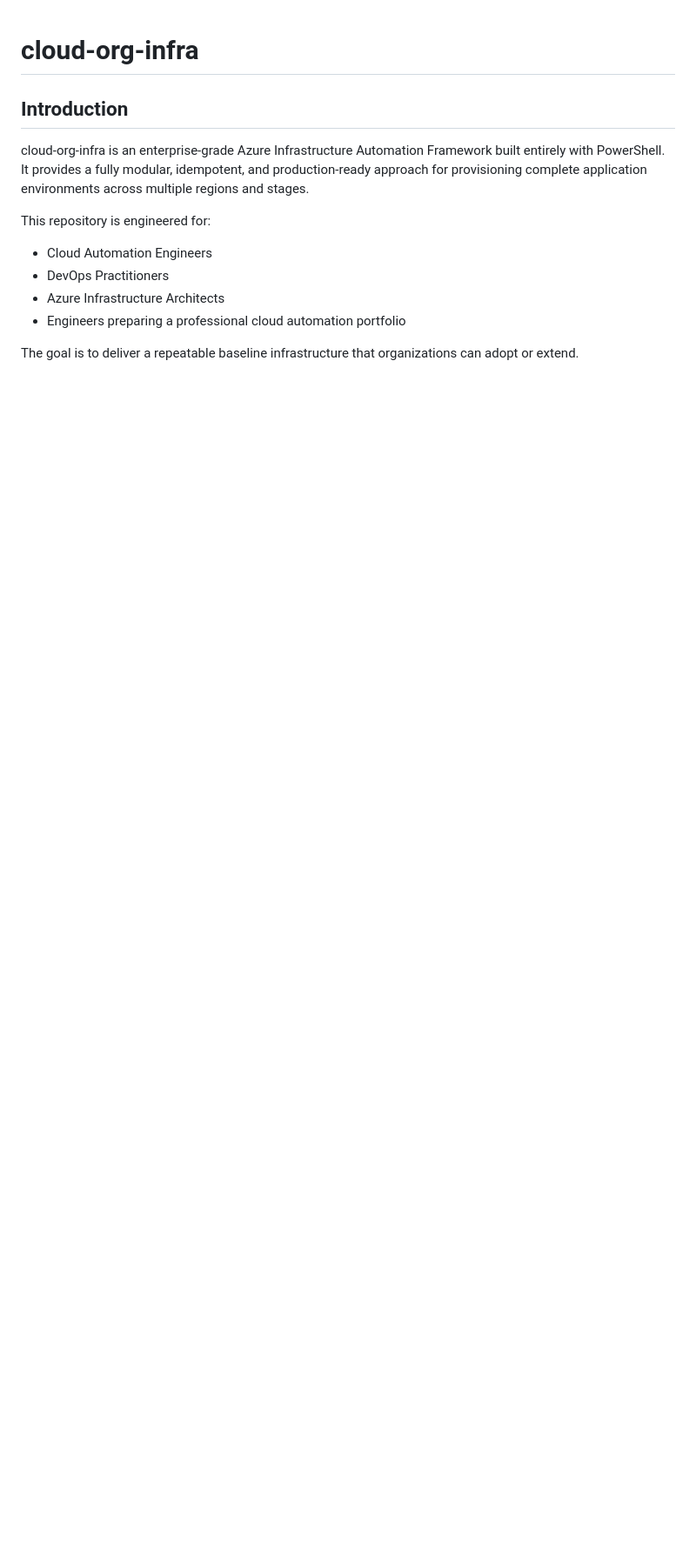
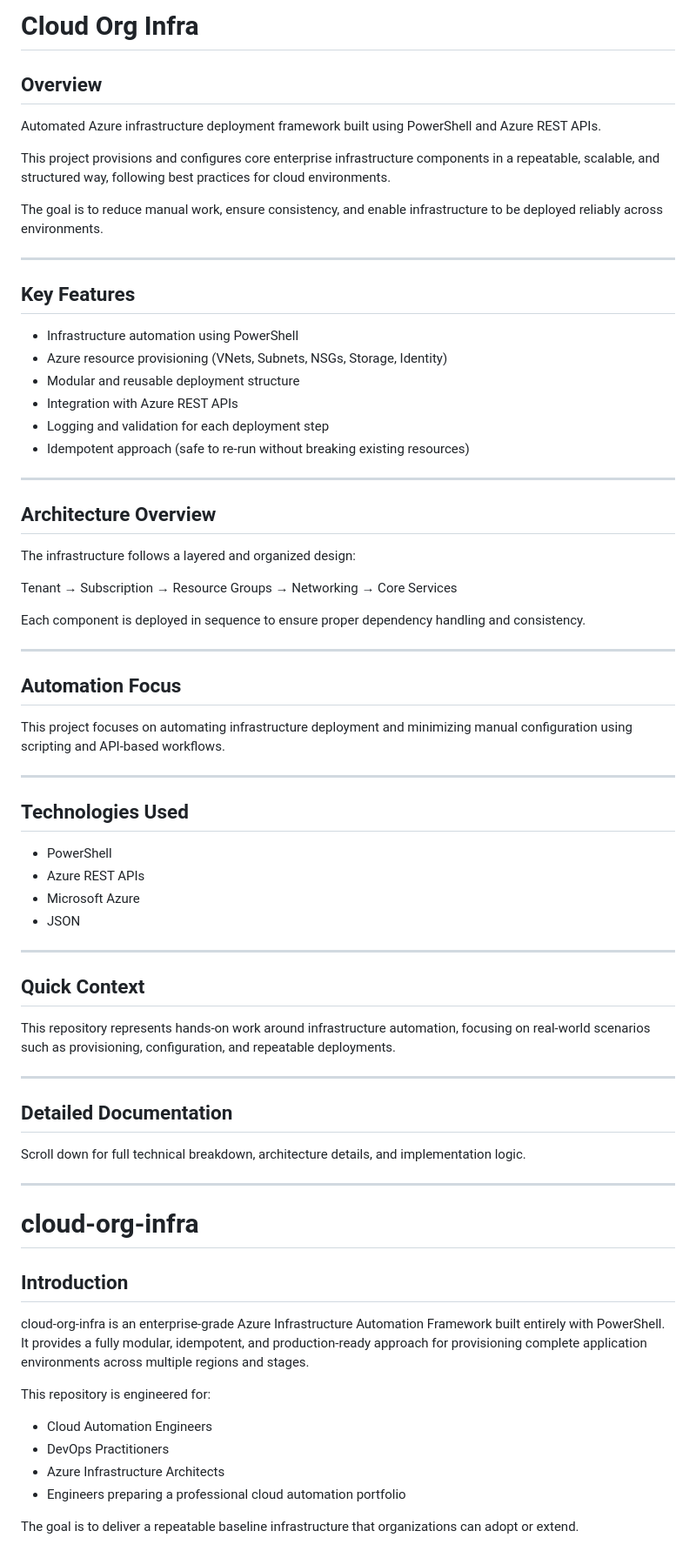
Before and after one commit to unfencedentity/cloud-org-infra, a Markdown page: README.md, the part around the change. Shown at 87% size. GitHub-like rendering; blank space fills up the shorter version.

Commit message:
Enhance README with project details and structure
Expanded README with project overview, key features, architecture, automation focus, technologies used, and documentation details.

```diff
--- a/README.md
+++ b/README.md
@@ -1,3 +1,68 @@
+# Cloud Org Infra
+
+## Overview
+
+Automated Azure infrastructure deployment framework built using PowerShell and Azure REST APIs.
+
+This project provisions and configures core enterprise infrastructure components in a repeatable, scalable, and structured way, following best practices for cloud environments.
+
+The goal is to reduce manual work, ensure consistency, and enable infrastructure to be deployed reliably across environments.
+
+---
+
+## Key Features
+
+* Infrastructure automation using PowerShell
+* Azure resource provisioning (VNets, Subnets, NSGs, Storage, Identity)
+* Modular and reusable deployment structure
+* Integration with Azure REST APIs
+* Logging and validation for each deployment step
+* Idempotent approach (safe to re-run without breaking existing resources)
+
+---
+
+## Architecture Overview
+
+The infrastructure follows a layered and organized design:
+
+Tenant → Subscription → Resource Groups → Networking → Core Services
+
+Each component is deployed in sequence to ensure proper dependency handling and consistency.
+
+---
+
+## Automation Focus
+
+This project focuses on automating infrastructure deployment and minimizing manual configuration using scripting and API-based workflows.
+
+---
+
+## Technologies Used
+
+* PowerShell
+* Azure REST APIs
+* Microsoft Azure
+* JSON
+
+---
+
+## Quick Context
+
+This repository represents hands-on work around infrastructure automation, focusing on real-world scenarios such as provisioning, configuration, and repeatable deployments.
+
+---
+
+## Detailed Documentation
+
+Scroll down for full technical breakdown, architecture details, and implementation logic.
+
+
+
+
+---------------------------------------------------------------------------------------------
+
+
+
 # cloud-org-infra
 
 ## Introduction
```
